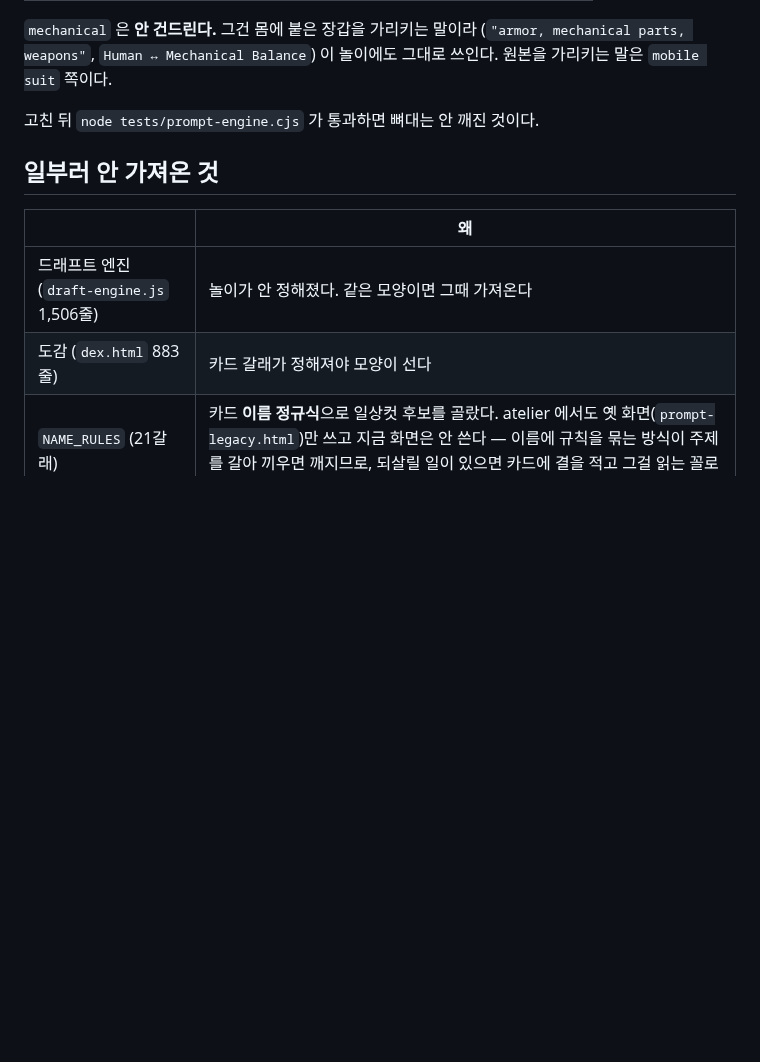
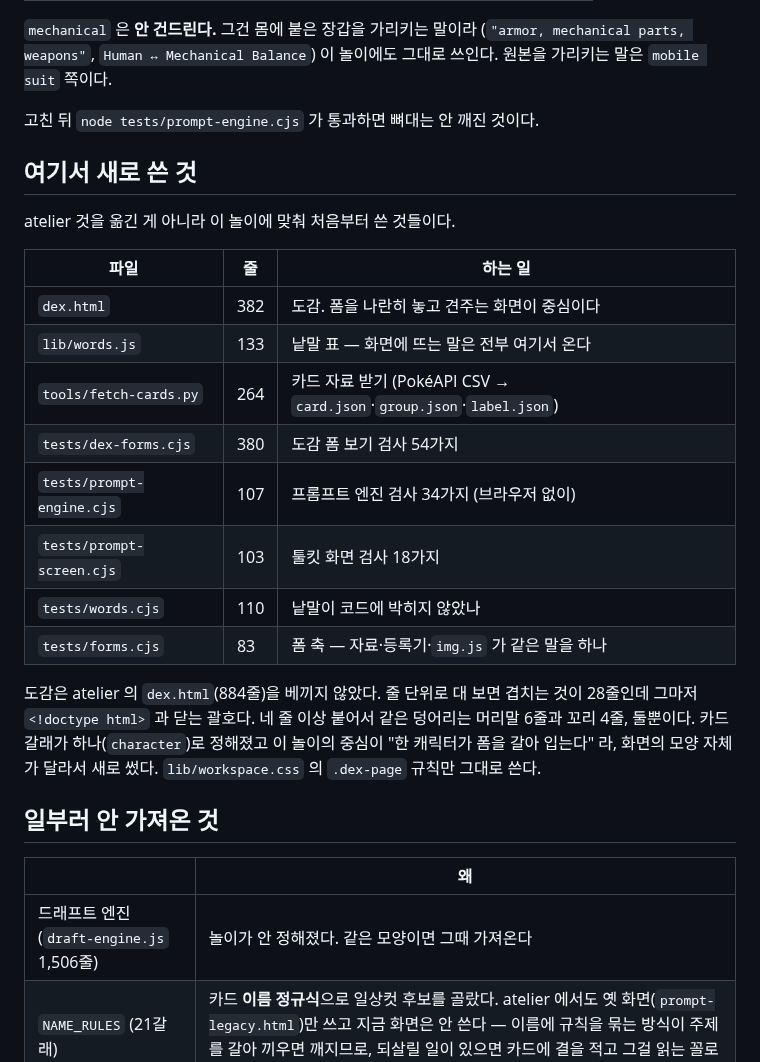
Before and after one commit to polos0117/pkm-atelier, a Markdown page: docs/PORT_NOTES.md, the part around one of its changes. Drawn GitHub-style; blank space fills up the shorter version.

```diff
--- a/docs/PORT_NOTES.md
+++ b/docs/PORT_NOTES.md
@@ -102,12 +104,32 @@
 
 고친 뒤 `node tests/prompt-engine.cjs` 가 통과하면 뼈대는 안 깨진 것이다.
 
+## 여기서 새로 쓴 것
+
+atelier 것을 옮긴 게 아니라 이 놀이에 맞춰 처음부터 쓴 것들이다.
+
+| 파일 | 줄 | 하는 일 |
+|---|---|---|
+| `dex.html` | 382 | 도감. 폼을 나란히 놓고 견주는 화면이 중심이다 |
+| `lib/words.js` | 133 | 낱말 표 — 화면에 뜨는 말은 전부 여기서 온다 |
+| `tools/fetch-cards.py` | 264 | 카드 자료 받기 (PokéAPI CSV → `card.json`·`group.json`·`label.json`) |
+| `tests/dex-forms.cjs` | 380 | 도감 폼 보기 검사 54가지 |
+| `tests/prompt-engine.cjs` | 107 | 프롬프트 엔진 검사 34가지 (브라우저 없이) |
+| `tests/prompt-screen.cjs` | 103 | 툴킷 화면 검사 18가지 |
+| `tests/words.cjs` | 110 | 낱말이 코드에 박히지 않았나 |
+| `tests/forms.cjs` | 83 | 폼 축 — 자료·등록기·`img.js` 가 같은 말을 하나 |
+
+도감은 atelier 의 `dex.html`(884줄)을 베끼지 않았다. 줄 단위로 대 보면 겹치는 것이
+28줄인데 그마저 `<!doctype html>` 과 닫는 괄호다. 네 줄 이상 붙어서 같은 덩어리는
+머리말 6줄과 꼬리 4줄, 둘뿐이다. 카드 갈래가 하나(`character`)로 정해졌고 이 놀이의
+중심이 "한 캐릭터가 폼을 갈아 입는다" 라, 화면의 모양 자체가 달라서 새로 썼다.
+`lib/workspace.css` 의 `.dex-page` 규칙만 그대로 쓴다.
+
 ## 일부러 안 가져온 것
 
 | | 왜 |
 |---|---|
 | 드래프트 엔진 (`draft-engine.js` 1,506줄) | 놀이가 안 정해졌다. 같은 모양이면 그때 가져온다 |
-| 도감 (`dex.html` 883줄) | 카드 갈래가 정해져야 모양이 선다 |
 | `NAME_RULES` (21갈래) | 카드 **이름 정규식**으로 일상컷 후보를 골랐다. atelier 에서도 옛 화면(`prompt-legacy.html`)만 쓰고 지금 화면은 안 쓴다 — 이름에 규칙을 묶는 방식이 주제를 갈아 끼우면 깨지므로, 되살릴 일이 있으면 카드에 결을 적고 그걸 읽는 꼴로 다시 만든다 |
 
 ## 앞선 저장소가 남긴 측정
```
Also changed, not shown: other parts of docs/PORT_NOTES.md (+20 -11 lines).
